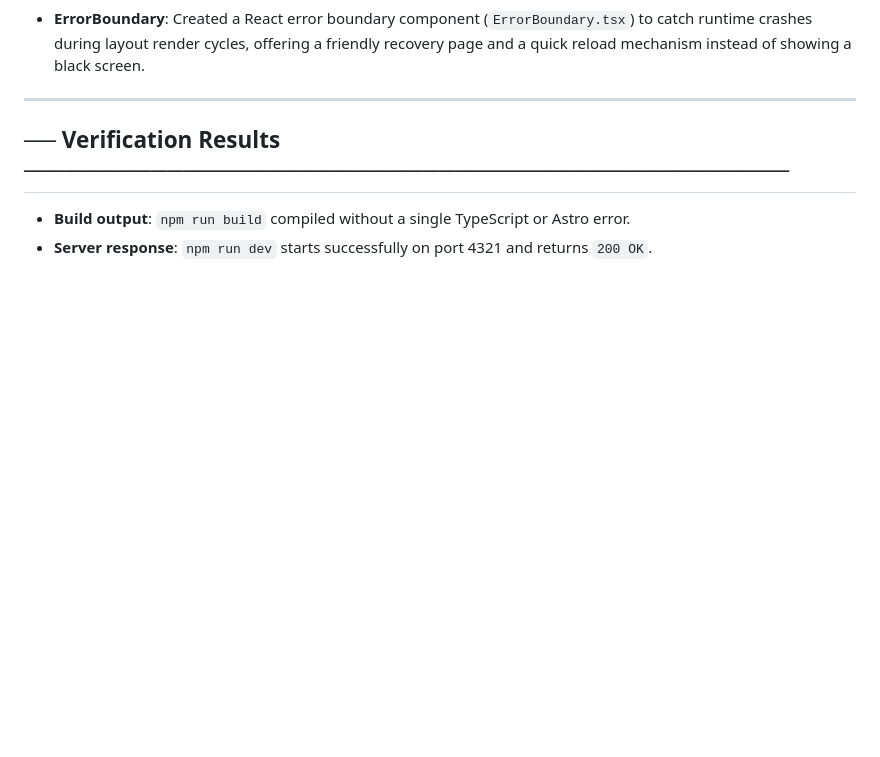
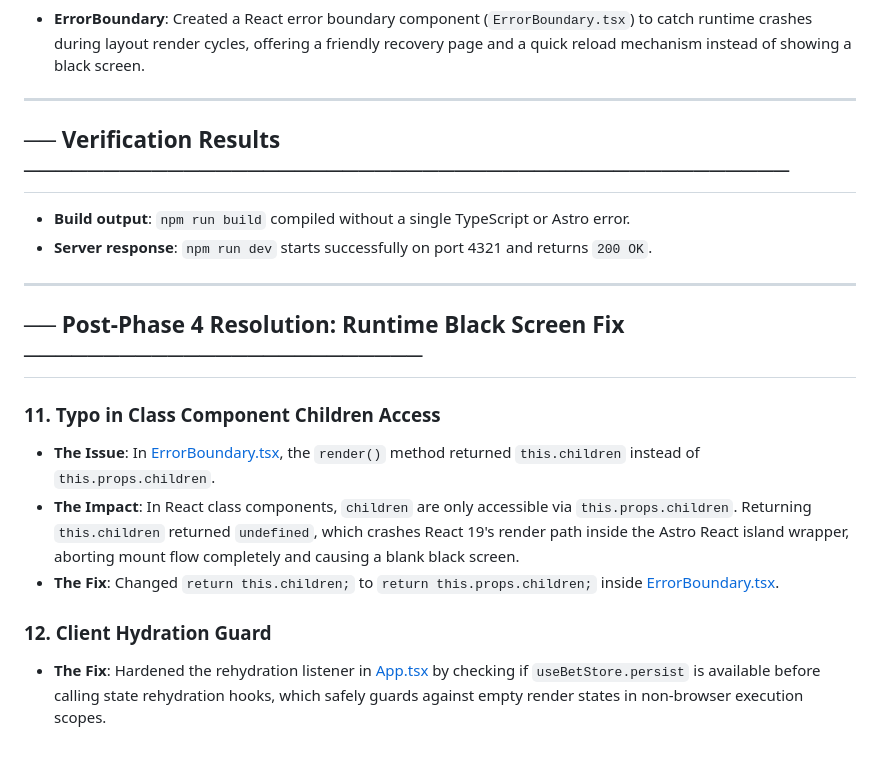
Before and after one commit to penguiiinn/BetKhaata, a Markdown page: walkthrough.md, the part around the change. Drawn GitHub-style; blank space fills up the shorter version.

Commit message:
docs: update walkthrough with black screen resolution details

```diff
--- a/walkthrough.md
+++ b/walkthrough.md
@@ -61,3 +61,15 @@ We have successfully implemented and verified all objectives for **Phase 3** (An
 
 - **Build output**: `npm run build` compiled without a single TypeScript or Astro error.
 - **Server response**: `npm run dev` starts successfully on port 4321 and returns `200 OK`.
+
+---
+
+## ── Post-Phase 4 Resolution: Runtime Black Screen Fix ─────────────────────────
+
+### 11. Typo in Class Component Children Access
+- **The Issue**: In [ErrorBoundary.tsx](file:///D:/betting%20project/nuclear-nebula/src/components/shared/ErrorBoundary.tsx), the `render()` method returned `this.children` instead of `this.props.children`.
+- **The Impact**: In React class components, `children` are only accessible via `this.props.children`. Returning `this.children` returned `undefined`, which crashes React 19's render path inside the Astro React island wrapper, aborting mount flow completely and causing a blank black screen.
+- **The Fix**: Changed `return this.children;` to `return this.props.children;` inside [ErrorBoundary.tsx](file:///D:/betting%20project/nuclear-nebula/src/components/shared/ErrorBoundary.tsx).
+
+### 12. Client Hydration Guard
+- **The Fix**: Hardened the rehydration listener in [App.tsx](file:///D:/betting%20project/nuclear-nebula/src/components/App.tsx) by checking if `useBetStore.persist` is available before calling state rehydration hooks, which safely guards against empty render states in non-browser execution scopes.
```
